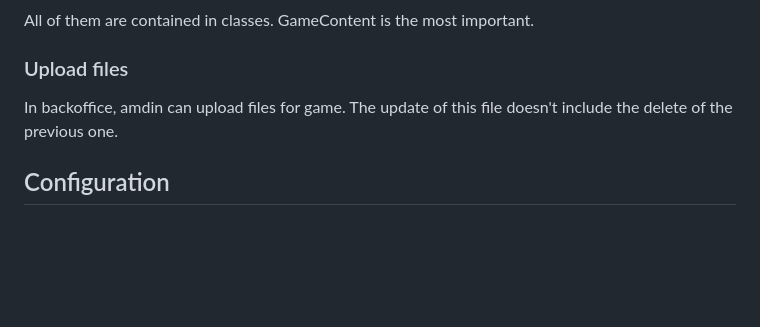
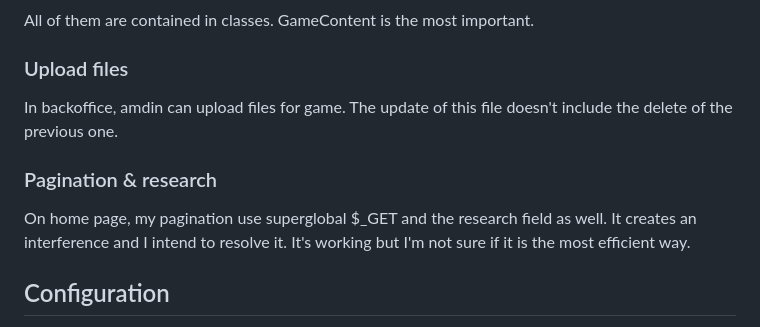
Before and after one commit to PatrickLaubscher/hexadice, a Markdown page: README.md, the part around the change. Rendered like a GitHub page; blank space fills up the shorter version.

```diff
--- a/README.md
+++ b/README.md
@@ -88,6 +88,11 @@ All of them are contained in classes. GameContent is the most important.
 In backoffice, amdin can upload files for game. The update of this file doesn't include the delete of the previous one.
 
 
+### Pagination & research
+
+On home page, my pagination use superglobal $_GET and the research field as well. It creates an interference and I intend to resolve it. It's working but I'm not sure if it is the most efficient way.
+
+
 ## Configuration
 
 Use as model the following file `config/db.ini-template` in order to create `config/db.ini` with this structure :
```
